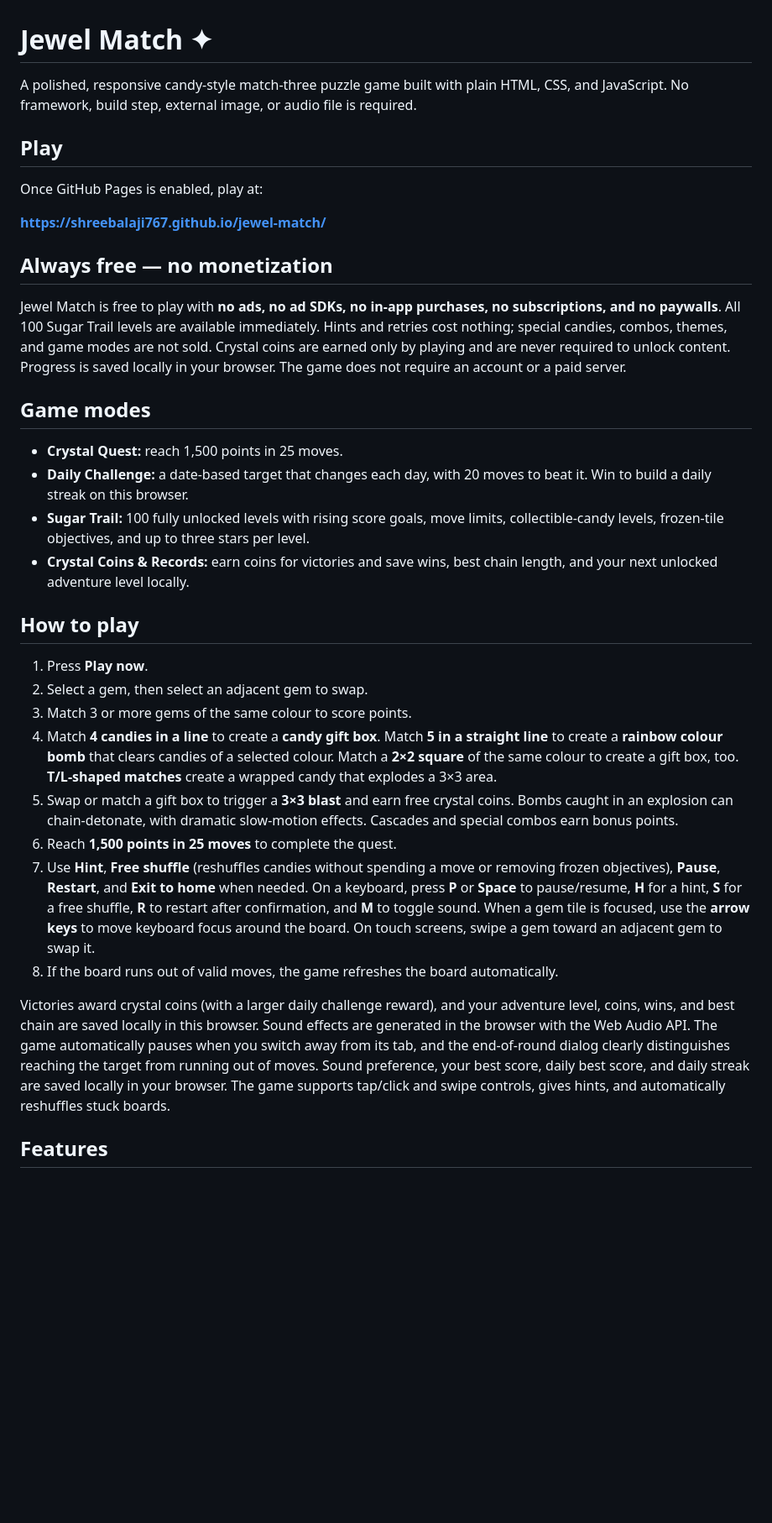
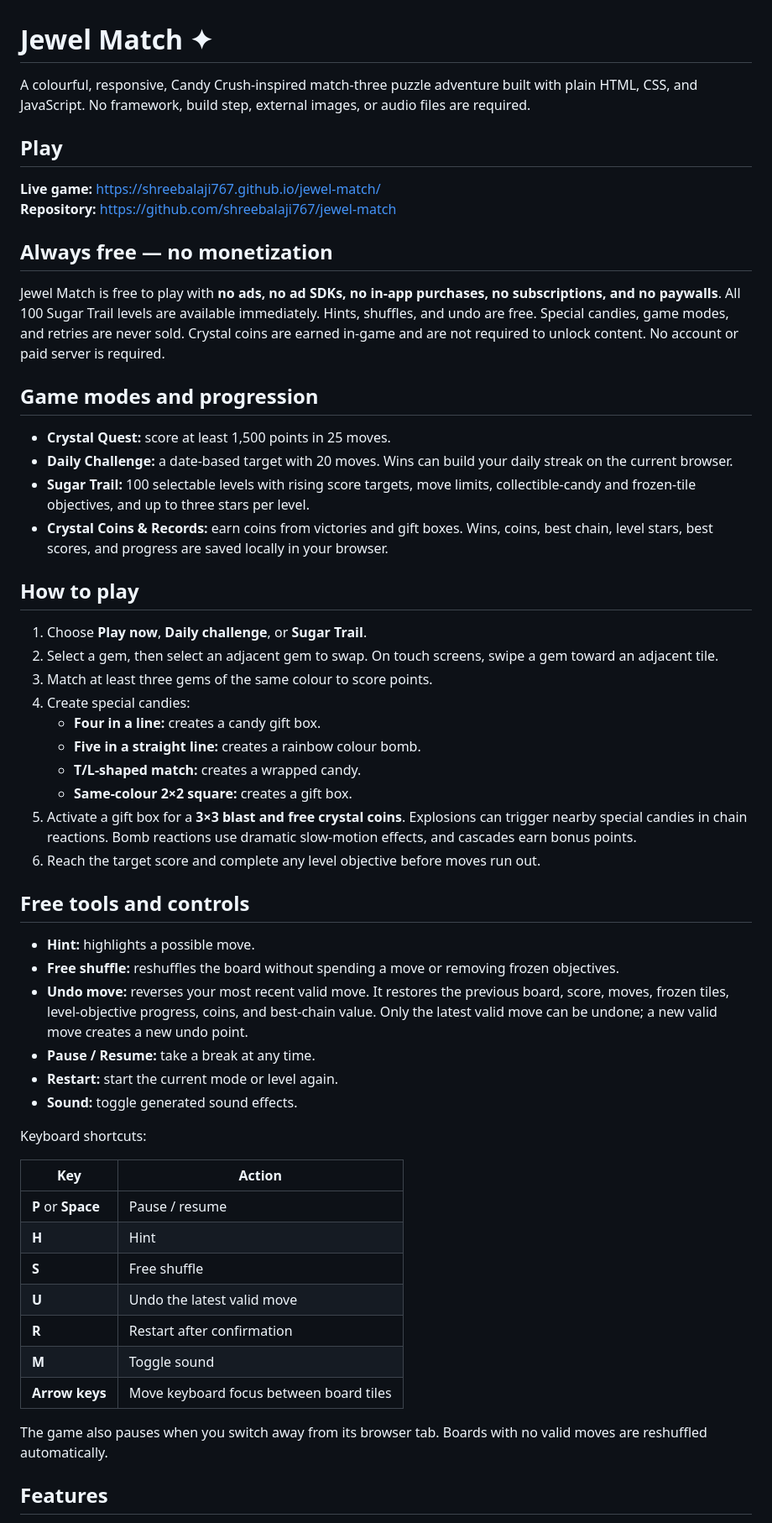
Before and after one commit to shreebalaji767/jewel-match, a Markdown page: README.md, the part around one of its changes. Shown at 84% size. Drawn GitHub-style; blank space fills up the shorter version.

Commit message:
Document undo booster and latest gameplay features

```diff
--- a/README.md
+++ b/README.md
@@ -1,36 +1,58 @@
 # Jewel Match ✦
 
-A polished, responsive candy-style match-three puzzle game built with plain HTML, CSS, and JavaScript. No framework, build step, external image, or audio file is required.
+A colourful, responsive, Candy Crush-inspired match-three puzzle adventure built with plain HTML, CSS, and JavaScript. No framework, build step, external images, or audio files are required.
 
 ## Play
 
-Once GitHub Pages is enabled, play at:
-
-**https://shreebalaji767.github.io/jewel-match/**
+**Live game:** https://shreebalaji767.github.io/jewel-match/
+**Repository:** https://github.com/shreebalaji767/jewel-match
 
 ## Always free — no monetization
 
-Jewel Match is free to play with **no ads, no ad SDKs, no in-app purchases, no subscriptions, and no paywalls**. All 100 Sugar Trail levels are available immediately. Hints and retries cost nothing; special candies, combos, themes, and game modes are not sold. Crystal coins are earned only by playing and are never required to unlock content. Progress is saved locally in your browser. The game does not require an account or a paid server.
+Jewel Match is free to play with **no ads, no ad SDKs, no in-app purchases, no subscriptions, and no paywalls**. All 100 Sugar Trail levels are available immediately. Hints, shuffles, and undo are free. Special candies, game modes, and retries are never sold. Crystal coins are earned in-game and are not required to unlock content. No account or paid server is required.
 
-## Game modes
+## Game modes and progression
 
-- **Crystal Quest:** reach 1,500 points in 25 moves.
-- **Daily Challenge:** a date-based target that changes each day, with 20 moves to beat it. Win to build a daily streak on this browser.
-- **Sugar Trail:** 100 fully unlocked levels with rising score goals, move limits, collectible-candy levels, frozen-tile objectives, and up to three stars per level.
-- **Crystal Coins & Records:** earn coins for victories and save wins, best chain length, and your next unlocked adventure level locally.
+- **Crystal Quest:** score at least 1,500 points in 25 moves.
+- **Daily Challenge:** a date-based target with 20 moves. Wins can build your daily streak on the current browser.
+- **Sugar Trail:** 100 selectable levels with rising score targets, move limits, collectible-candy and frozen-tile objectives, and up to three stars per level.
+- **Crystal Coins & Records:** earn coins from victories and gift boxes. Wins, coins, best chain, level stars, best scores, and progress are saved locally in your browser.
 
 ## How to play
 
-1. Press **Play now**.
-2. Select a gem, then select an adjacent gem to swap.
-3. Match 3 or more gems of the same colour to score points.
-4. Match **4 candies in a line** to create a **candy gift box**. Match **5 in a straight line** to create a **rainbow colour bomb** that clears candies of a selected colour. Match a **2×2 square** of the same colour to create a gift box, too. **T/L-shaped matches** create a wrapped candy that explodes a 3×3 area.
-5. Swap or match a gift box to trigger a **3×3 blast** and earn free crystal coins. Bombs caught in an explosion can chain-detonate, with dramatic slow-motion effects. Cascades and special combos earn bonus points.
-6. Reach **1,500 points in 25 moves** to complete the quest.
-7. Use **Hint**, **Free shuffle** (reshuffles candies without spending a move or removing frozen objectives), **Pause**, **Restart**, and **Exit to home** when needed. On a keyboard, press **P** or **Space** to pause/resume, **H** for a hint, **S** for a free shuffle, **R** to restart after confirmation, and **M** to toggle sound. When a gem tile is focused, use the **arrow keys** to move keyboard focus around the board. On touch screens, swipe a gem toward an adjacent gem to swap it.
-8. If the board runs out of valid moves, the game refreshes the board automatically.
+1. Choose **Play now**, **Daily challenge**, or **Sugar Trail**.
+2. Select a gem, then select an adjacent gem to swap. On touch screens, swipe a gem toward an adjacent tile.
+3. Match at least three gems of the same colour to score points.
+4. Create special candies:
+   - **Four in a line:** creates a candy gift box.
+   - **Five in a straight line:** creates a rainbow colour bomb.
+   - **T/L-shaped match:** creates a wrapped candy.
+   - **Same-colour 2×2 square:** creates a gift box.
+5. Activate a gift box for a **3×3 blast and free crystal coins**. Explosions can trigger nearby special candies in chain reactions. Bomb reactions use dramatic slow-motion effects, and cascades earn bonus points.
+6. Reach the target score and complete any level objective before moves run out.
 
-Victories award crystal coins (with a larger daily challenge reward), and your adventure level, coins, wins, and best chain are saved locally in this browser. Sound effects are generated in the browser with the Web Audio API. The game automatically pauses when you switch away from its tab, and the end-of-round dialog clearly distinguishes reaching the target from running out of moves. Sound preference, your best score, daily best score, and daily streak are saved locally in your browser. The game supports tap/click and swipe controls, gives hints, and automatically reshuffles stuck boards.
+## Free tools and controls
+
+- **Hint:** highlights a possible move.
+- **Free shuffle:** reshuffles the board without spending a move or removing frozen objectives.
+- **Undo move:** reverses your most recent valid move. It restores the previous board, score, moves, frozen tiles, level-objective progress, coins, and best-chain value. Only the latest valid move can be undone; a new valid move creates a new undo point.
+- **Pause / Resume:** take a break at any time.
+- **Restart:** start the current mode or level again.
+- **Sound:** toggle generated sound effects.
+
+Keyboard shortcuts:
+
+| Key | Action |
+| --- | --- |
+| **P** or **Space** | Pause / resume |
+| **H** | Hint |
+| **S** | Free shuffle |
+| **U** | Undo the latest valid move |
+| **R** | Restart after confirmation |
+| **M** | Toggle sound |
+| **Arrow keys** | Move keyboard focus between board tiles |
+
+The game also pauses when you switch away from its browser tab. Boards with no valid moves are reshuffled automatically.
 
 ## Features
 
```
Also changed, not shown: other parts of README.md (+18 -16 lines).
